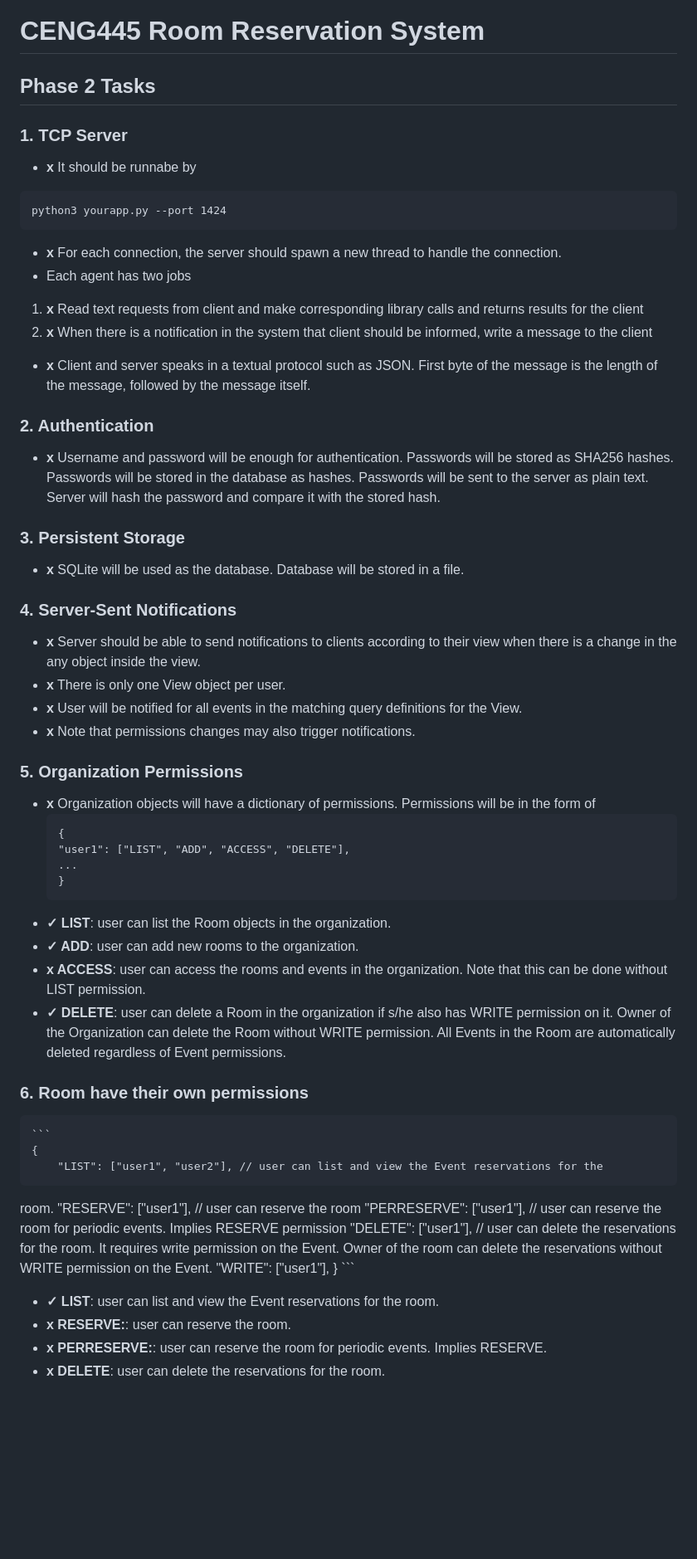
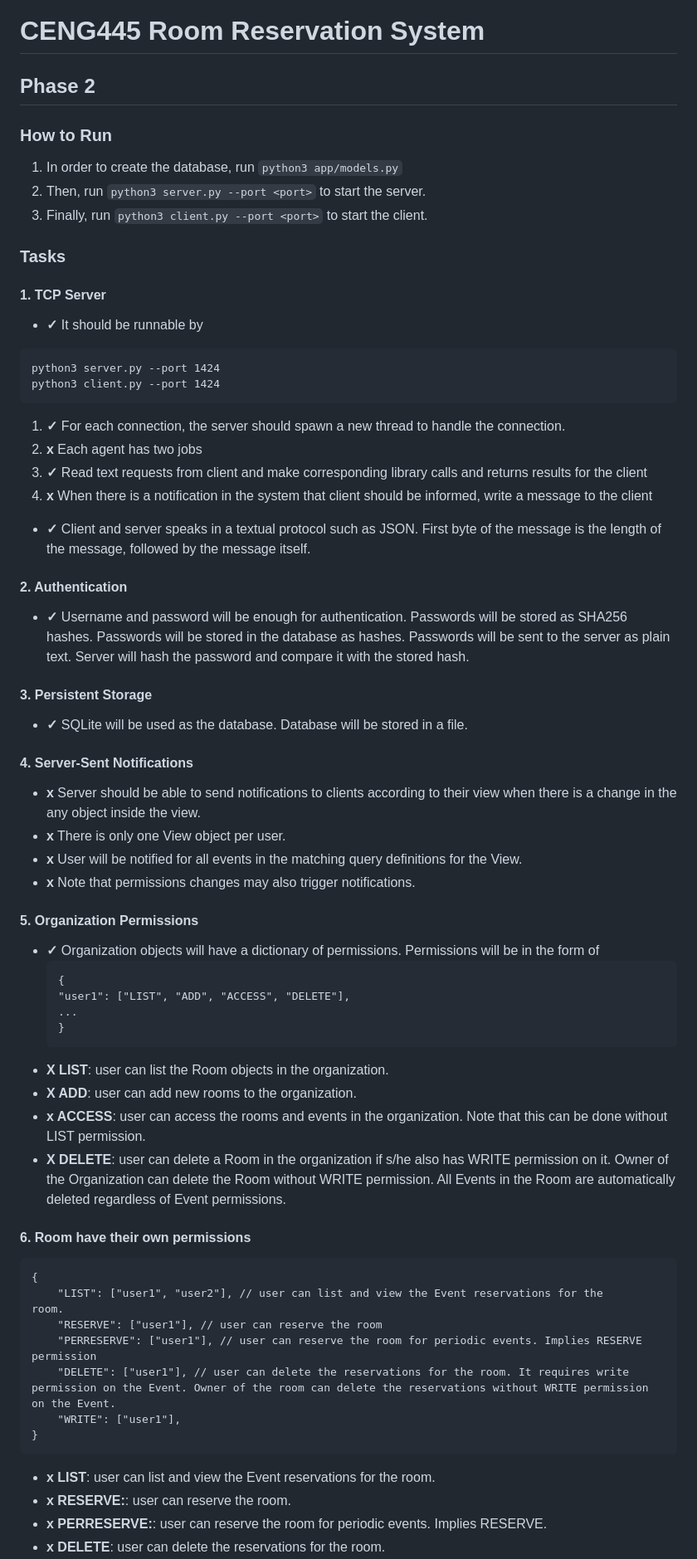
Before and after one commit to togishan/Phase-4, a Markdown page: README.md, the part around one of its changes. Shown at 83% size. Rendered like a GitHub page; blank space fills up the shorter version.

Commit message:
README tasks updated. How to Run section added

````diff
--- a/README.md
+++ b/README.md
@@ -1,49 +1,56 @@
 # CENG445 Room Reservation System
 
-## Phase 2 Tasks
-### 1. TCP Server
-- **x** It should be runnabe by
+## Phase 2
+### How to Run
+1. In order to create the database, run `python3 app/models.py`
+2. Then, run `python3 server.py --port <port>` to start the server.
+3. Finally, run `python3 client.py --port <port>` to start the client.
+
+### Tasks
+#### 1. TCP Server
+- **✓** It should be runnable by
 ```
-python3 yourapp.py --port 1424
+python3 server.py --port 1424
+python3 client.py --port 1424
 ```
-- **x** For each connection, the server should spawn a new thread to handle the connection.
-- Each agent has two jobs
-1. **x** Read text requests from client and make corresponding library calls and returns results for the client
+1. **✓** For each connection, the server should spawn a new thread to handle the connection.
+2. **x** Each agent has two jobs
+1. **✓** Read text requests from client and make corresponding library calls and returns results for the client
 2. **x** When there is a notification in the system that client should be informed, write a message to the client
-- **x** Client and server speaks in a textual protocol such as JSON. First byte of the message is the length of the message, followed by the message itself.
-### 2. Authentication
-- **x** Username and password will be enough for authentication. Passwords will be stored as SHA256 hashes. Passwords will be stored in the database as hashes. Passwords will be sent to the server as plain text. Server will hash the password and compare it with the stored hash.
-### 3. Persistent Storage
-- **x** SQLite will be used as the database. Database will be stored in a file.
-### 4. Server-Sent Notifications
+- **✓** Client and server speaks in a textual protocol such as JSON. First byte of the message is the length of the message, followed by the message itself.
+#### 2. Authentication
+- **✓** Username and password will be enough for authentication. Passwords will be stored as SHA256 hashes. Passwords will be stored in the database as hashes. Passwords will be sent to the server as plain text. Server will hash the password and compare it with the stored hash.
+#### 3. Persistent Storage
+- **✓** SQLite will be used as the database. Database will be stored in a file.
+#### 4. Server-Sent Notifications
 - **x** Server should be able to send notifications to clients according to their view when there is a change in the any object inside the view.
 - **x** There is only one View object per user.
 - **x** User will be notified for all events in the matching query definitions for the View.
 - **x** Note that permissions changes may also trigger notifications.
-### 5. Organization Permissions
-- **x** Organization objects will have a dictionary of permissions. Permissions will be in the form of
+#### 5. Organization Permissions
+- **✓** Organization objects will have a dictionary of permissions. Permissions will be in the form of
     ```
     {
     "user1": ["LIST", "ADD", "ACCESS", "DELETE"],
     ...
     }
     ```
-- **✓ LIST**: user can list the Room objects in the organization.
-- **✓ ADD**: user can add new rooms to the organization.
+- **X LIST**: user can list the Room objects in the organization.
+- **X ADD**: user can add new rooms to the organization.
 - **x ACCESS**: user can access the rooms and events in the organization. Note that this can be done without LIST permission.
-- **✓ DELETE**: user can delete a Room in the organization if s/he also has WRITE permission on it. Owner of the Organization can delete the Room without WRITE permission. All Events in the Room are automatically deleted regardless of Event permissions.
-### 6. Room have their own permissions
-    ```
-    {
-        "LIST": ["user1", "user2"], // user can list and view the Event reservations for the
+- **X DELETE**: user can delete a Room in the organization if s/he also has WRITE permission on it. Owner of the Organization can delete the Room without WRITE permission. All Events in the Room are automatically deleted regardless of Event permissions.
+#### 6. Room have their own permissions
+```
+{
+    "LIST": ["user1", "user2"], // user can list and view the Event reservations for the
 room.
-        "RESERVE": ["user1"], // user can reserve the room
-        "PERRESERVE": ["user1"], // user can reserve the room for periodic events. Implies RESERVE permission
-        "DELETE": ["user1"], // user can delete the reservations for the room. It requires write permission on the Event. Owner of the room can delete the reservations without WRITE permission on the Event.
-        "WRITE": ["user1"],
-    }
-    ```
-- **✓ LIST**: user can list and view the Event reservations for the room.
+    "RESERVE": ["user1"], // user can reserve the room
+    "PERRESERVE": ["user1"], // user can reserve the room for periodic events. Implies RESERVE permission
+    "DELETE": ["user1"], // user can delete the reservations for the room. It requires write permission on the Event. Owner of the room can delete the reservations without WRITE permission on the Event.
+    "WRITE": ["user1"],
+}
+```
+- **x LIST**: user can list and view the Event reservations for the room.
 - **x RESERVE:**: user can reserve the room.
 - **x PERRESERVE:**: user can reserve the room for periodic events. Implies RESERVE.
 - **x DELETE**: user can delete the reservations for the room.
````
Also changed, not shown: other parts of README.md (+2 -2 lines).
